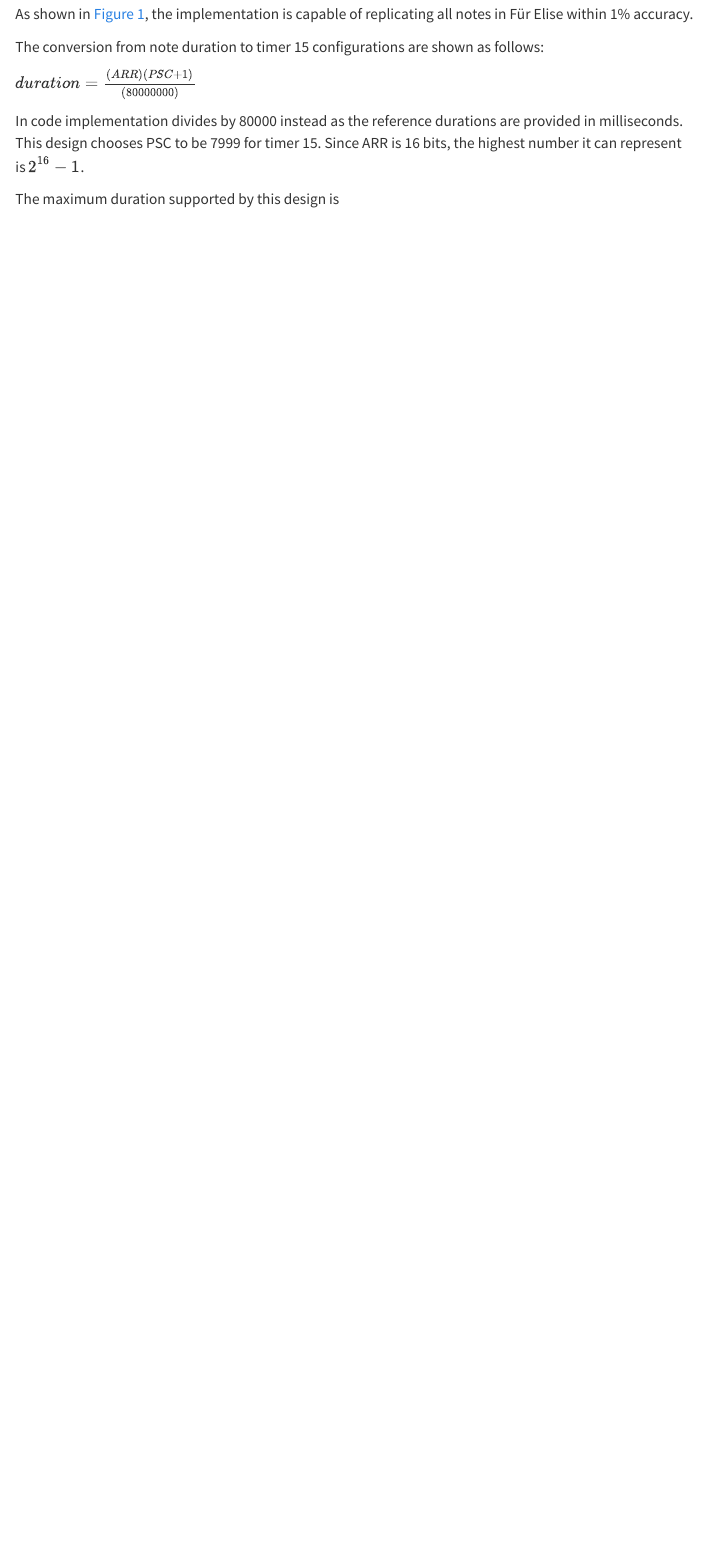
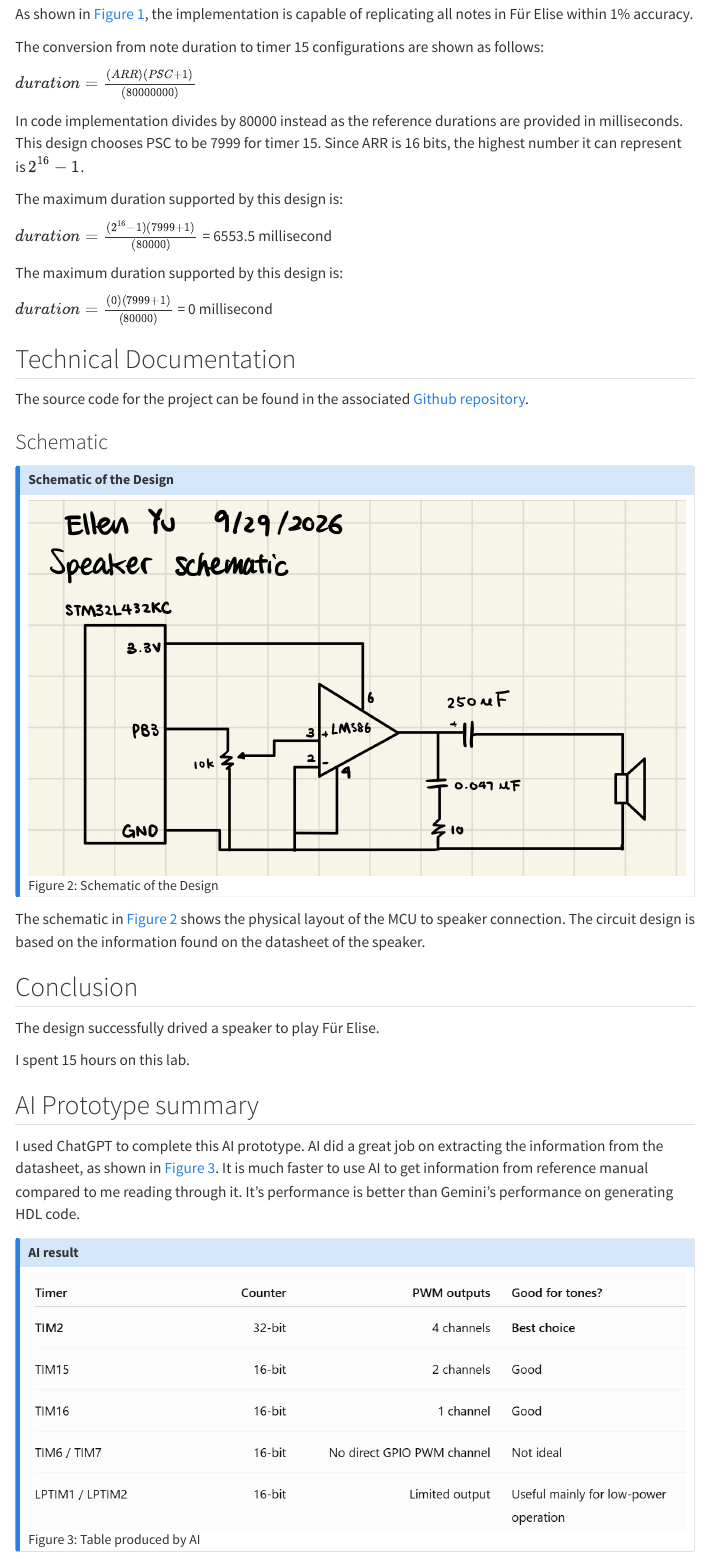
Before and after one commit to Teemooooooooo/MicroPs-Portfolio, a Quarto document (labs/lab4/lab4.qmd): the page in a window 1100 px wide, from 1130 px down. Rendered offline with R 4.5, knitr and Pandoc in place of Quarto, with nearby package versions; menus at the side of the page are left out.

Commit message:
finished lab report

```diff
--- a/labs/lab4/lab4.qmd
+++ b/labs/lab4/lab4.qmd
@@ -40,4 +40,39 @@ $duration = \frac {(ARR)(PSC+1)}{(80000000)}$
 
 In code implementation divides by 80000 instead as the reference durations are provided in milliseconds. This design chooses PSC to be 7999 for timer 15. Since ARR is 16 bits, the highest number it can represent is $2^{16}-1$.
 
-The maximum duration supported by this design is
+The maximum duration supported by this design is:
+
+$duration = \frac {(2^{16}-1)(7999+1)}{(80000)}$ = 6553.5 millisecond
+
+
+The maximum duration supported by this design is:
+
+$duration = \frac {(0)(7999+1)}{(80000)}$ = 0 millisecond
+
+## Technical Documentation
+
+The source code for the project can be found in the associated [Github repository](https://github.com/Teemooooooooo/e155-lab4).
+
+### Schematic
+
+::: {.callout-note collapse="true"}
+## Schematic of the Design
+![Schematic of the Design](images/schematic.png){#fig-schematic}
+:::
+
+The schematic in @fig-schematic shows the physical layout of the MCU to speaker connection. The circuit design is based on the information found on the datasheet of the speaker.
+
+## Conclusion
+
+The design successfully drived a speaker to play Für Elise.
+
+I spent 15 hours on this lab.
+
+## AI Prototype summary
+
+I used ChatGPT to complete this AI prototype. AI did a great job on extracting the information from the datasheet, as shown in @fig-ai. It is much faster to use AI to get information from reference manual compared to me reading through it. It's performance is better than Gemini's performance on generating HDL code.
+
+::: {.callout-note collapse="true"}
+## AI result
+![Table produced by AI](images/ai.png){#fig-ai}
+:::
```
Also changed, not shown: labs/lab4/images/ai.png (added).
